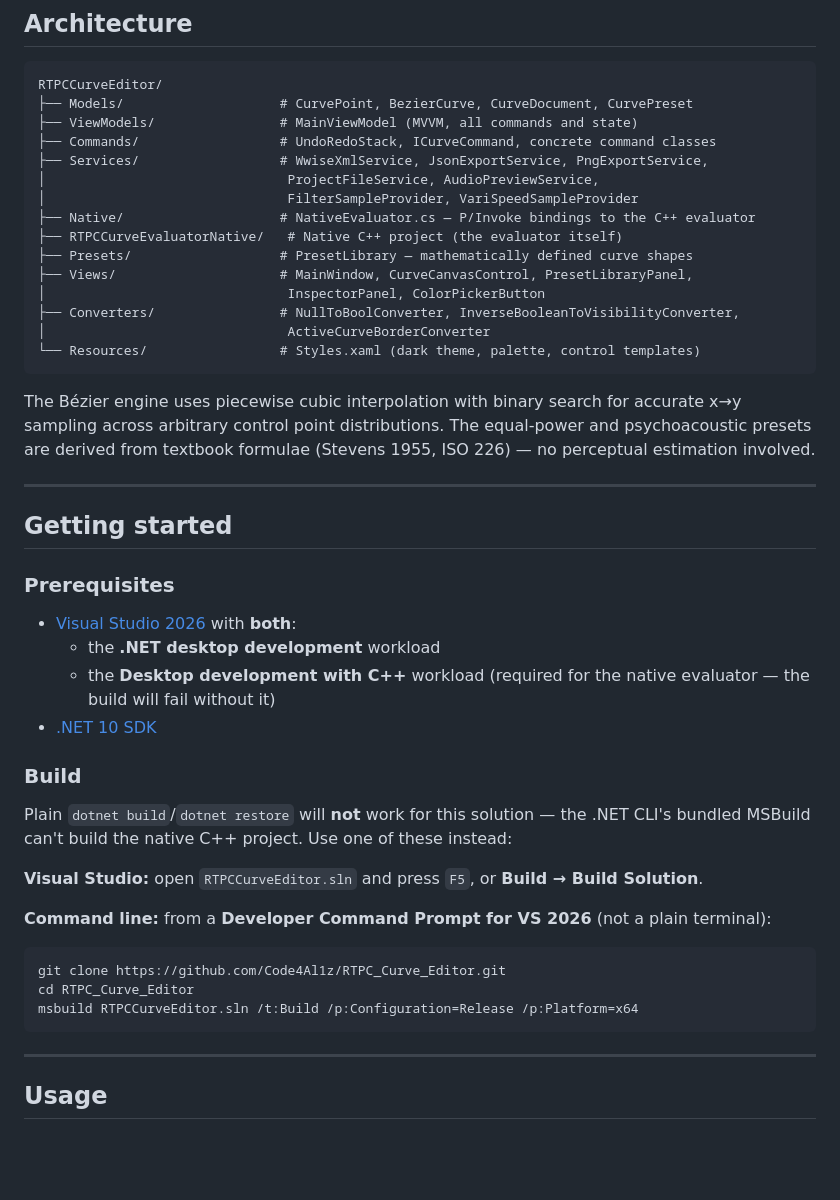
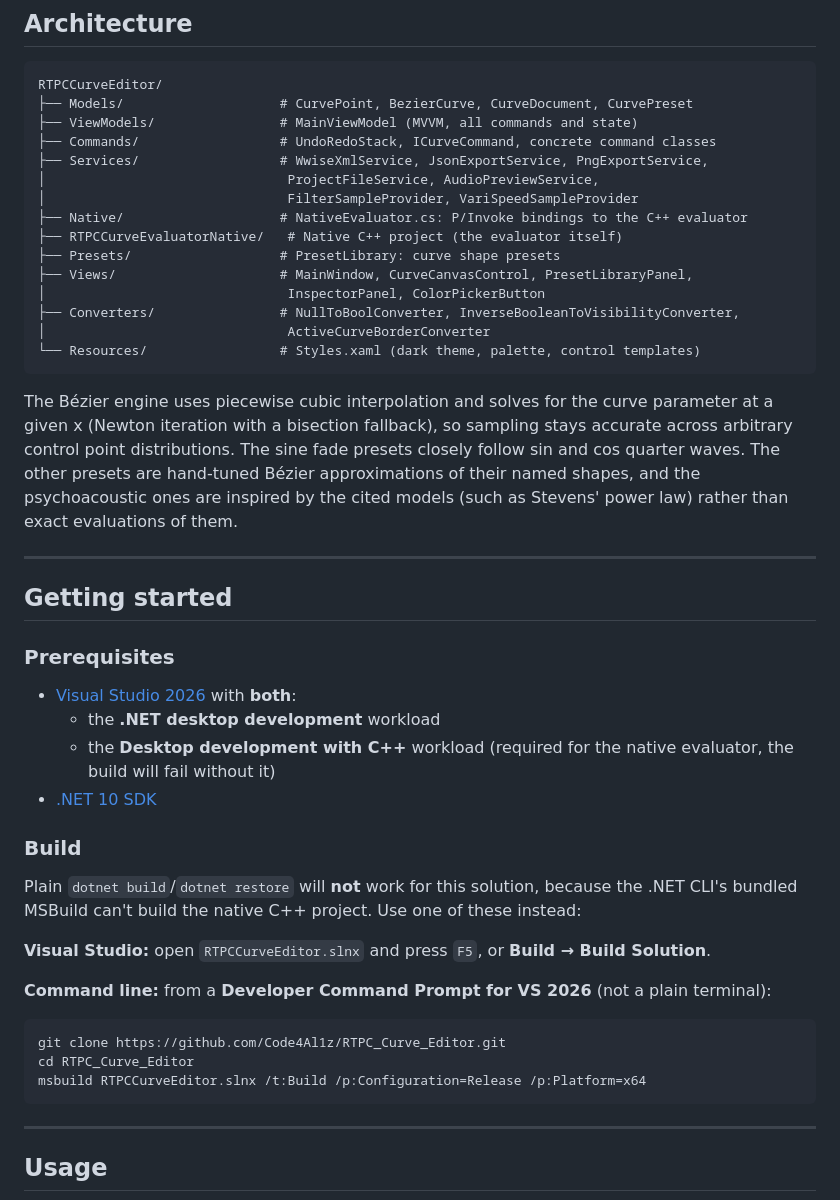
Before and after one commit to Code4Al1z/RTPC_Curve_Editor, a Markdown page: README.md, the part around one of its changes. Rendered like a GitHub page; blank space fills up the shorter version.

````diff
--- a/README.md
+++ b/README.md
@@ -57,9 +57,9 @@ RTPCCurveEditor/
 ├── Services/                  # WwiseXmlService, JsonExportService, PngExportService,
 │                               ProjectFileService, AudioPreviewService,
 │                               FilterSampleProvider, VariSpeedSampleProvider
-├── Native/                    # NativeEvaluator.cs — P/Invoke bindings to the C++ evaluator
+├── Native/                    # NativeEvaluator.cs: P/Invoke bindings to the C++ evaluator
 ├── RTPCCurveEvaluatorNative/   # Native C++ project (the evaluator itself)
-├── Presets/                   # PresetLibrary — mathematically defined curve shapes
+├── Presets/                   # PresetLibrary: curve shape presets
 ├── Views/                     # MainWindow, CurveCanvasControl, PresetLibraryPanel,
 │                               InspectorPanel, ColorPickerButton
 ├── Converters/                # NullToBoolConverter, InverseBooleanToVisibilityConverter,
@@ -67,7 +67,7 @@ RTPCCurveEditor/
 └── Resources/                 # Styles.xaml (dark theme, palette, control templates)
 ```
 
-The Bézier engine uses piecewise cubic interpolation with binary search for accurate x→y sampling across arbitrary control point distributions. The equal-power and psychoacoustic presets are derived from textbook formulae (Stevens 1955, ISO 226) — no perceptual estimation involved.
+The Bézier engine uses piecewise cubic interpolation and solves for the curve parameter at a given x (Newton iteration with a bisection fallback), so sampling stays accurate across arbitrary control point distributions. The sine fade presets closely follow sin and cos quarter waves. The other presets are hand-tuned Bézier approximations of their named shapes, and the psychoacoustic ones are inspired by the cited models (such as Stevens' power law) rather than exact evaluations of them.
 
 ---
 
@@ -76,21 +76,21 @@ The Bézier engine uses piecewise cubic interpolation with binary search for acc
 ### Prerequisites
 - [Visual Studio 2026](https://visualstudio.microsoft.com/) with **both**:
   - the **.NET desktop development** workload
-  - the **Desktop development with C++** workload (required for the native evaluator — the build will fail without it)
+  - the **Desktop development with C++** workload (required for the native evaluator, the build will fail without it)
 - [.NET 10 SDK](https://dotnet.microsoft.com/download)
 
 ### Build
 
-Plain `dotnet build`/`dotnet restore` will **not** work for this solution — the .NET CLI's bundled MSBuild can't build the native C++ project. Use one of these instead:
+Plain `dotnet build`/`dotnet restore` will **not** work for this solution, because the .NET CLI's bundled MSBuild can't build the native C++ project. Use one of these instead:
 
-**Visual Studio:** open `RTPCCurveEditor.sln` and press `F5`, or **Build → Build Solution**.
+**Visual Studio:** open `RTPCCurveEditor.slnx` and press `F5`, or **Build → Build Solution**.
 
 **Command line:** from a **Developer Command Prompt for VS 2026** (not a plain terminal):
 
 ```
 git clone https://github.com/Code4Al1z/RTPC_Curve_Editor.git
 cd RTPC_Curve_Editor
-msbuild RTPCCurveEditor.sln /t:Build /p:Configuration=Release /p:Platform=x64
+msbuild RTPCCurveEditor.slnx /t:Build /p:Configuration=Release /p:Platform=x64
 ```
 
 ---
````
Also changed, not shown: other parts of README.md (+25 -25 lines), docs/screenshot.png (added).
